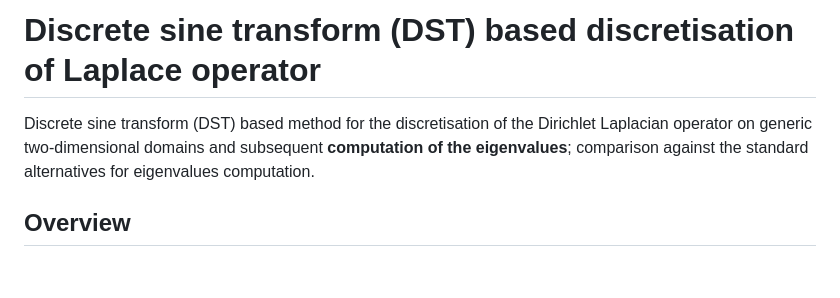
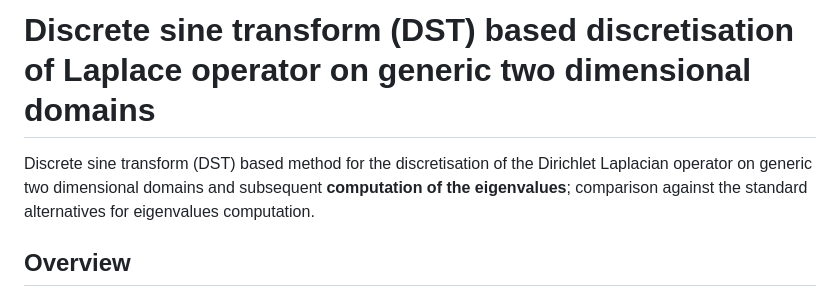
Before and after one commit to vitprusa/eigenvalues-plane-matlab, a Markdown page: README.md, the part around the change. Drawn GitHub-style; blank space fills up the shorter version.

Commit message:
Generic domains as a keyword in the title.

```diff
--- a/README.md
+++ b/README.md
@@ -1,6 +1,6 @@
-# Discrete sine transform (DST) based discretisation of Laplace operator
+# Discrete sine transform (DST) based discretisation of Laplace operator on generic two dimensional domains
 
-Discrete sine transform (DST) based method for the discretisation of the Dirichlet Laplacian operator on generic two-dimensional domains and subsequent **computation of the eigenvalues**; comparison against the standard alternatives for eigenvalues computation.
+Discrete sine transform (DST) based method for the discretisation of the Dirichlet Laplacian operator on generic two dimensional domains and subsequent **computation of the eigenvalues**; comparison against the standard alternatives for eigenvalues computation.
 
 ## Overview
 
```
